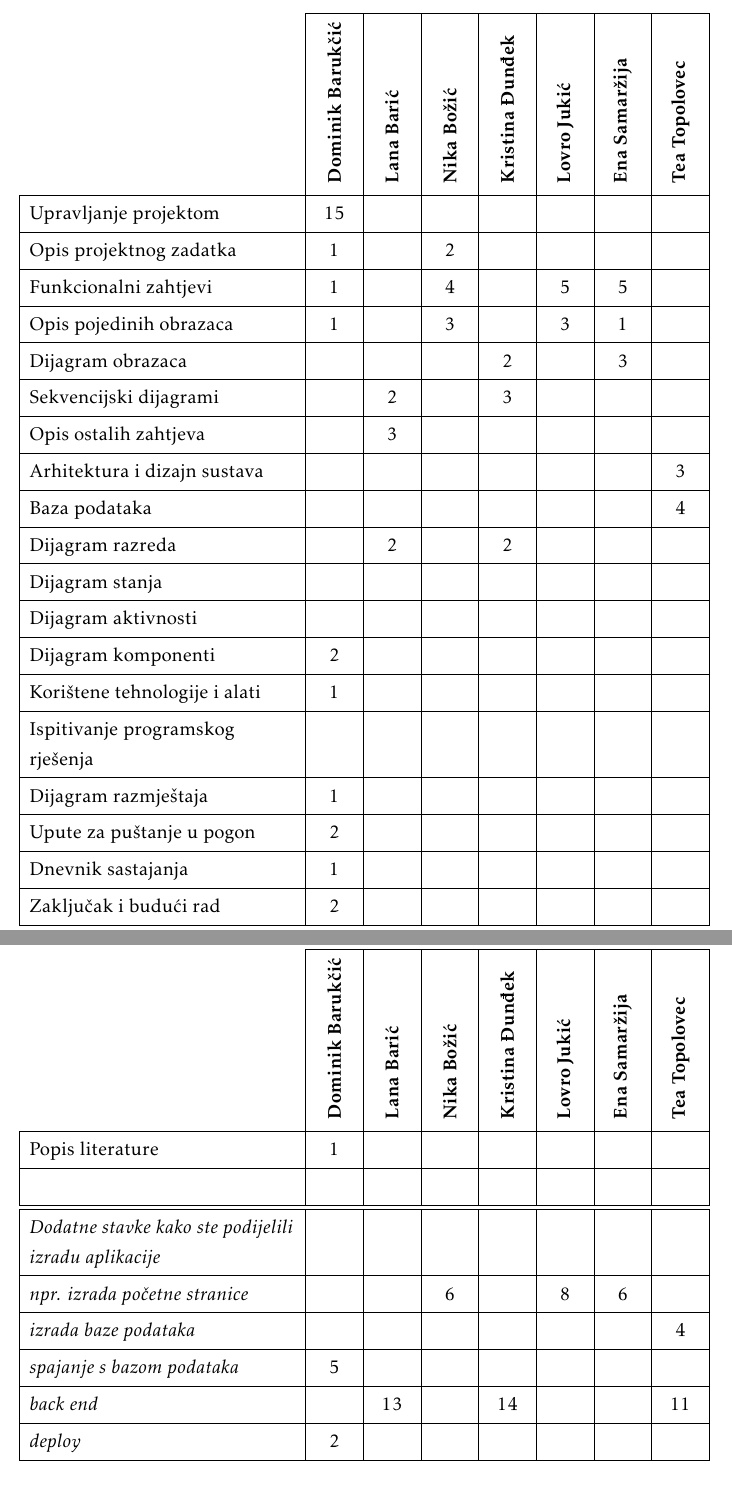
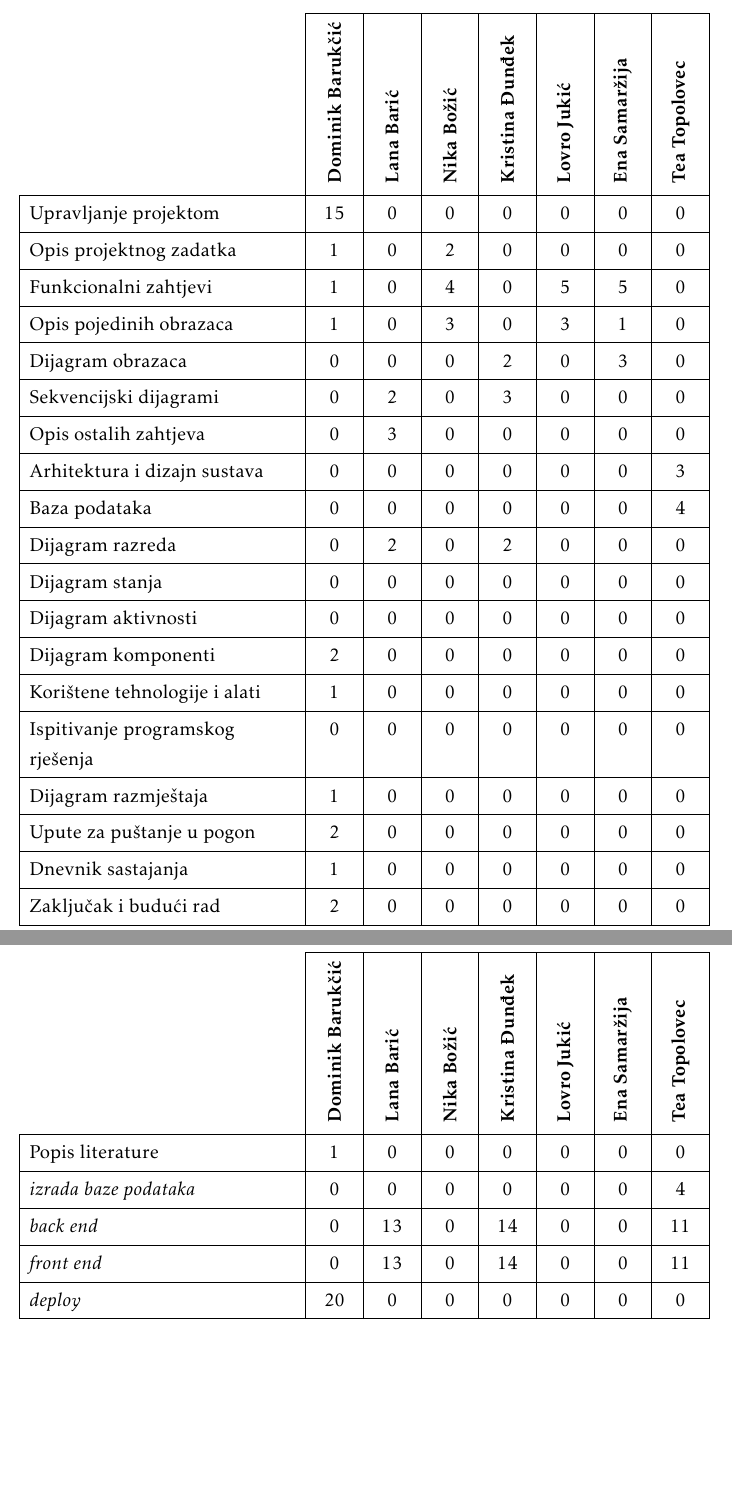
Before and after one commit to doms911/posterized, a LaTeX document (Dokumentacija/PROGI_2023_Posterized.tex, which reads Dokumentacija/Dodatak.tex): two parts of pages 55 and 56 of 57, joined at a grey line, cut so that both start at the same text. Compiled offline with pdfLaTeX.

Commit message:
dnevnik promjena

```diff
--- a/Dokumentacija/Dodatak.tex
+++ b/Dokumentacija/Dodatak.tex
@@ -89,35 +89,30 @@
 				}
 
 				\SetCell[c=1]{c}{} & \SetCell[c=1]{c}{\rotatebox{90}{\textbf{Dominik Barukčić }}} & \SetCell[c=1]{c}{\rotatebox{90}{\textbf{Lana Barić }}} &	\SetCell[c=1]{c}{\rotatebox{90}{\textbf{Nika Božić }}} & \SetCell[c=1]{c}{\rotatebox{90}{\textbf{Kristina Đunđek }}} &	\SetCell[c=1]{c}{\rotatebox{90}{\textbf{Lovro Jukić }}} & \SetCell[c=1]{c}{\rotatebox{90}{\textbf{Ena Samaržija }}} &	\SetCell[c=1]{c}{\rotatebox{90}{\textbf{Tea Topolovec }}} \\
-				Upravljanje projektom 		& 15 &  &  &  &  &  & \\
-				Opis projektnog zadatka 	& 1 &  & 2 &  &  &  & \\
-
-				Funkcionalni zahtjevi       & 1 &  & 4 &  & 5 & 5 &  \\
-				Opis pojedinih obrazaca 	& 1 &  & 3 &  & 3 & 1 &  \\
-				Dijagram obrazaca 			&  &  &  & 2 &  & 3 &  \\
-				Sekvencijski dijagrami 		&  & 2 &  & 3 &  &  &  \\
-				Opis ostalih zahtjeva 		&  & 3 &  &  &  &  &  \\
-
-				Arhitektura i dizajn sustava	 &  &  &  &  &  &  & 3 \\
-				Baza podataka				&  &  &  &  &  &  & 4 \\
-				Dijagram razreda 			&  & 2 &  & 2 &  &  &  \\
-				Dijagram stanja				&  &  &  &  &  &  &  \\
-				Dijagram aktivnosti 		&  &  &  &  &  &  &  \\
-				Dijagram komponenti			& 2 &  &  &  &  &  &  \\
-				Korištene tehnologije i alati 		& 1 &  &  &  &  &  &  \\
-				Ispitivanje programskog rješenja 	&  &  &  &  &  &  &  \\
-				Dijagram razmještaja			& 1 &  &  &  &  &  &  \\
-				Upute za puštanje u pogon 		& 2 &  &  &  &  &  &  \\
-				Dnevnik sastajanja 			& 1 &  &  &  &  &  &  \\
-				Zaključak i budući rad 		& 2 &  &  &  &  &  &  \\
-				Popis literature 			& 1 &  &  &  &  &  &  \\
-				&  &  &  &  &  &  &  \\ \hline
-				\textit{Dodatne stavke kako ste podijelili izradu aplikacije} 			&  &  &  &  &  &  &  \\
-				\textit{npr. izrada početne stranice} 				&  &  & 6 &  & 8 & 6 &  \\
-				\textit{izrada baze podataka} 		 			&  &  &  &  &  &  & 4 \\
-				\textit{spajanje s bazom podataka} 							& 5 &  &  &  &  &  &  \\
-				\textit{back end} 							&  & 13 &  & 14 &  &  & 11 \\
-				\textit{deploy} 							& 2 &  &  &  &  &  &\\
+				Upravljanje projektom               & 15 & 0 & 0 & 0 & 0 & 0 & 0 \\
+				Opis projektnog zadatka            & 1  & 0 & 2 & 0 & 0 & 0 & 0 \\
+				Funkcionalni zahtjevi              & 1  & 0 & 4 & 0 & 5 & 5 & 0 \\
+				Opis pojedinih obrazaca            & 1  & 0 & 3 & 0 & 3 & 1 & 0 \\
+				Dijagram obrazaca                  & 0  & 0 & 0 & 2 & 0 & 3 & 0 \\
+				Sekvencijski dijagrami            & 0  & 2 & 0 & 3 & 0 & 0 & 0 \\
+				Opis ostalih zahtjeva              & 0  & 3 & 0 & 0 & 0 & 0 & 0 \\
+				Arhitektura i dizajn sustava       & 0  & 0 & 0 & 0 & 0 & 0 & 3 \\
+				Baza podataka                      & 0  & 0 & 0 & 0 & 0 & 0 & 4 \\
+				Dijagram razreda                   & 0  & 2 & 0 & 2 & 0 & 0 & 0 \\
+				Dijagram stanja                    & 0  & 0 & 0 & 0 & 0 & 0 & 0 \\
+				Dijagram aktivnosti                & 0  & 0 & 0 & 0 & 0 & 0 & 0 \\
+				Dijagram komponenti                & 2  & 0 & 0 & 0 & 0 & 0 & 0 \\
+				Korištene tehnologije i alati      & 1  & 0 & 0 & 0 & 0 & 0 & 0 \\
+				Ispitivanje programskog rješenja   & 0  & 0 & 0 & 0 & 0 & 0 & 0 \\
+				Dijagram razmještaja               & 1  & 0 & 0 & 0 & 0 & 0 & 0 \\
+				Upute za puštanje u pogon          & 2  & 0 & 0 & 0 & 0 & 0 & 0 \\
+				Dnevnik sastajanja                & 1  & 0 & 0 & 0 & 0 & 0 & 0 \\
+				Zaključak i budući rad            & 2  & 0 & 0 & 0 & 0 & 0 & 0 \\
+				Popis literature                  & 1  & 0 & 0 & 0 & 0 & 0 & 0 \\
+				\textit{izrada baze podataka} 		 			& 0 & 0 & 0 & 0 & 0 & 0 & 4 \\
+				\textit{back end} 							& 0 & 13 & 0 & 14 & 0 & 0 & 11 \\
+				\textit{front end} 							& 0 & 13 & 0 & 14 & 0 & 0 & 11 \\
+				\textit{deploy} 							& 20 & 0 & 0 & 0 & 0 & 0 & 0 \\
 			\end{longtblr}
 
 
```
Also changed, not shown: 12 other files.
